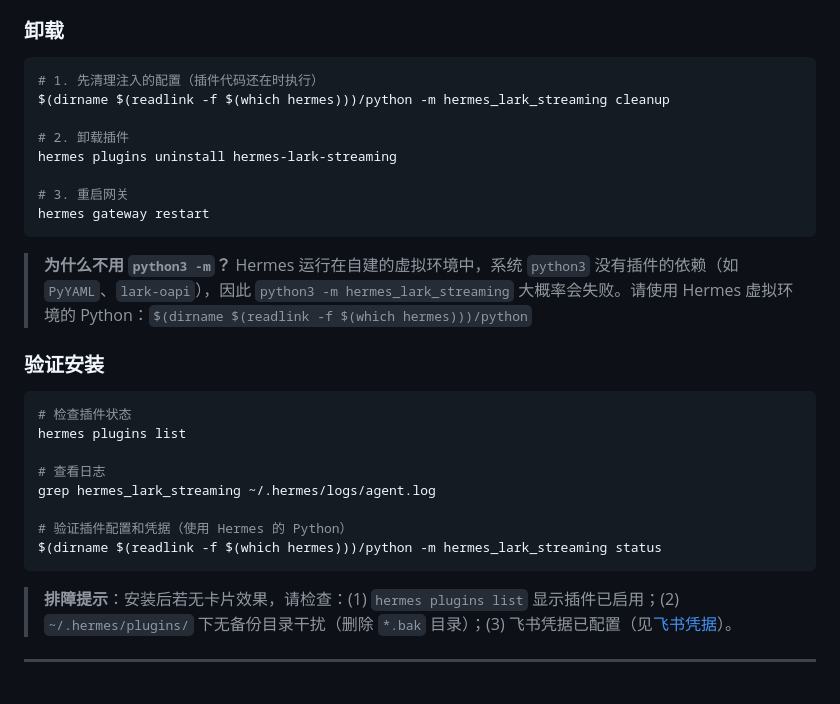
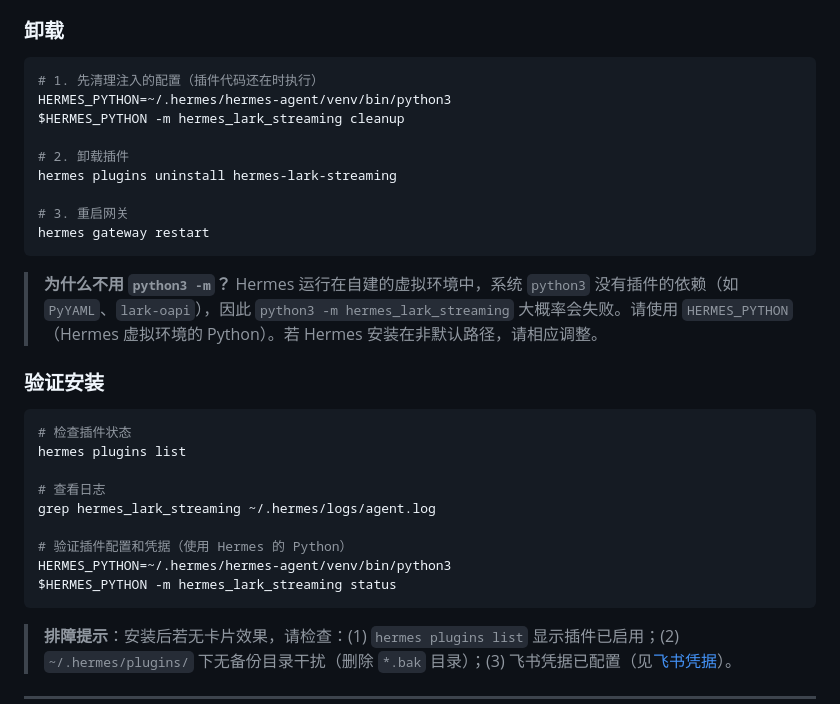
Before and after one commit to czh9101-lang/aiduPOP, a Markdown page: README.zh-CN.md, the part around the change. Drawn GitHub-style; blank space fills up the shorter version.

````diff
--- a/README.zh-CN.md
+++ b/README.zh-CN.md
@@ -72,7 +72,8 @@ hermes gateway restart
 
 ```bash
 # 1. 先清理注入的配置（插件代码还在时执行）
-$(dirname $(readlink -f $(which hermes)))/python -m hermes_lark_streaming cleanup
+HERMES_PYTHON=~/.hermes/hermes-agent/venv/bin/python3
+$HERMES_PYTHON -m hermes_lark_streaming cleanup
 
 # 2. 卸载插件
 hermes plugins uninstall hermes-lark-streaming
@@ -81,7 +82,7 @@ hermes plugins uninstall hermes-lark-streaming
 hermes gateway restart
 ```
 
-> **为什么不用 `python3 -m`？** Hermes 运行在自建的虚拟环境中，系统 `python3` 没有插件的依赖（如 `PyYAML`、`lark-oapi`），因此 `python3 -m hermes_lark_streaming` 大概率会失败。请使用 Hermes 虚拟环境的 Python：`$(dirname $(readlink -f $(which hermes)))/python`
+> **为什么不用 `python3 -m`？** Hermes 运行在自建的虚拟环境中，系统 `python3` 没有插件的依赖（如 `PyYAML`、`lark-oapi`），因此 `python3 -m hermes_lark_streaming` 大概率会失败。请使用 `HERMES_PYTHON`（Hermes 虚拟环境的 Python）。若 Hermes 安装在非默认路径，请相应调整。
 
 ### 验证安装
 
@@ -93,7 +94,8 @@ hermes plugins list
 grep hermes_lark_streaming ~/.hermes/logs/agent.log
 
 # 验证插件配置和凭据（使用 Hermes 的 Python）
-$(dirname $(readlink -f $(which hermes)))/python -m hermes_lark_streaming status
+HERMES_PYTHON=~/.hermes/hermes-agent/venv/bin/python3
+$HERMES_PYTHON -m hermes_lark_streaming status
 ```
 
 > **排障提示**：安装后若无卡片效果，请检查：(1) `hermes plugins list` 显示插件已启用；(2) `~/.hermes/plugins/` 下无备份目录干扰（删除 `*.bak` 目录）；(3) 飞书凭据已配置（见[飞书凭据](#飞书凭据)）。
````
Also changed, not shown: README.md (+5 -3 lines).
